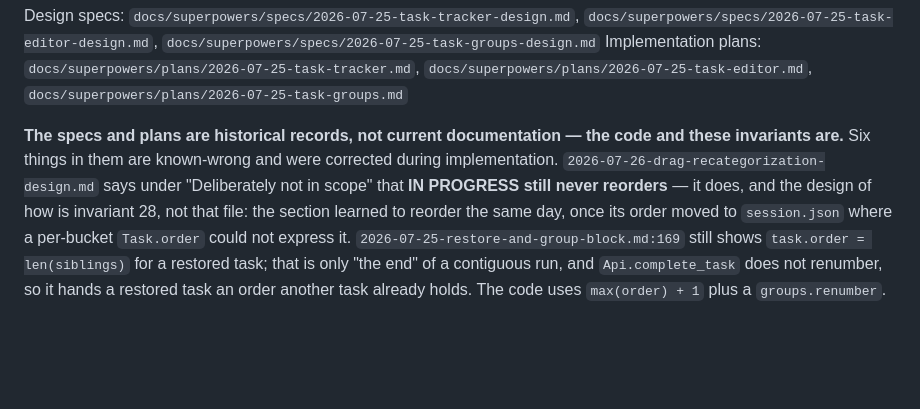
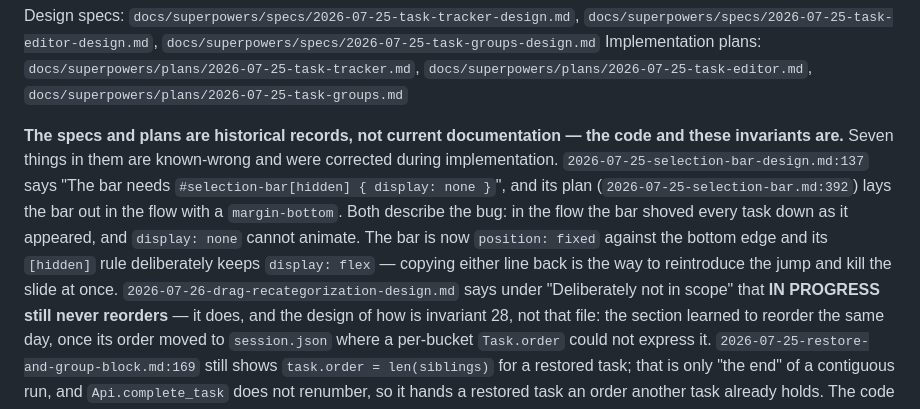
Before and after one commit to griffinbeels/task-tracker, a Markdown page: CLAUDE.md, the part around the change. GitHub-like rendering; blank space fills up the shorter version.

Commit message:
docs: the selection-bar spec's `display: none` is now a known-wrong line
The spec and its plan both describe the bar as a row in the flow with a
`display: none` hidden state. That is the bug this branch fixed, and both
lines are the kind that get copied back — so they join the list of things
in docs/superpowers/ that the code has since falsified.

Co-Authored-By: Claude Opus 5 <noreply@anthropic.com>

```diff
--- a/CLAUDE.md
+++ b/CLAUDE.md
@@ -924,8 +924,15 @@ Implementation plans: `docs/superpowers/plans/2026-07-25-task-tracker.md`,
 `docs/superpowers/plans/2026-07-25-task-groups.md`
 
 **The specs and plans are historical records, not current documentation — the
-code and these invariants are.** Six things in them are known-wrong and were
-corrected during implementation. `2026-07-26-drag-recategorization-design.md`
+code and these invariants are.** Seven things in them are known-wrong and were
+corrected during implementation. `2026-07-25-selection-bar-design.md:137` says
+"The bar needs `#selection-bar[hidden] { display: none }`", and its plan
+(`2026-07-25-selection-bar.md:392`) lays the bar out in the flow with a
+`margin-bottom`. Both describe the bug: in the flow the bar shoved every task
+down as it appeared, and `display: none` cannot animate. The bar is now
+`position: fixed` against the bottom edge and its `[hidden]` rule deliberately
+keeps `display: flex` — copying either line back is the way to reintroduce the
+jump and kill the slide at once. `2026-07-26-drag-recategorization-design.md`
 says under "Deliberately not in scope" that **IN PROGRESS still never
 reorders** — it does, and the design of how is invariant 28, not that file:
 the section learned to reorder the same day, once its order moved to
```
